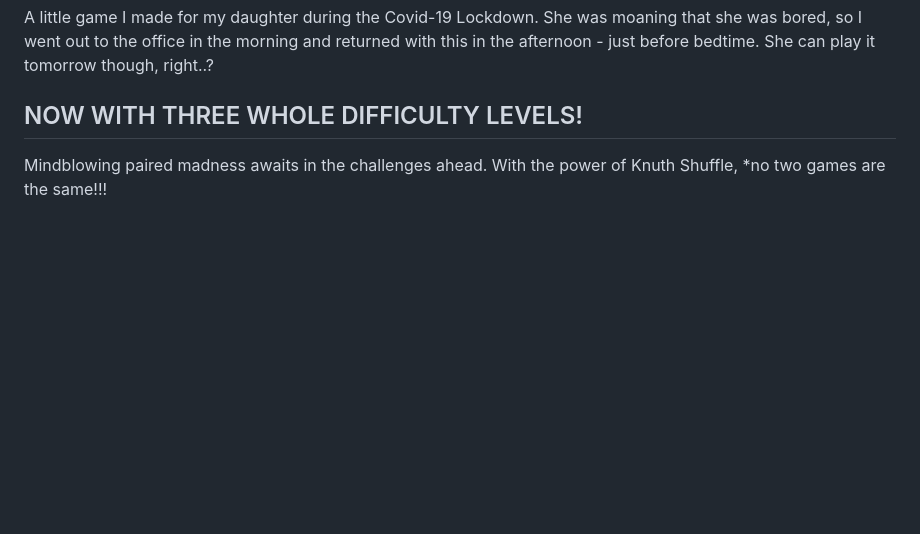
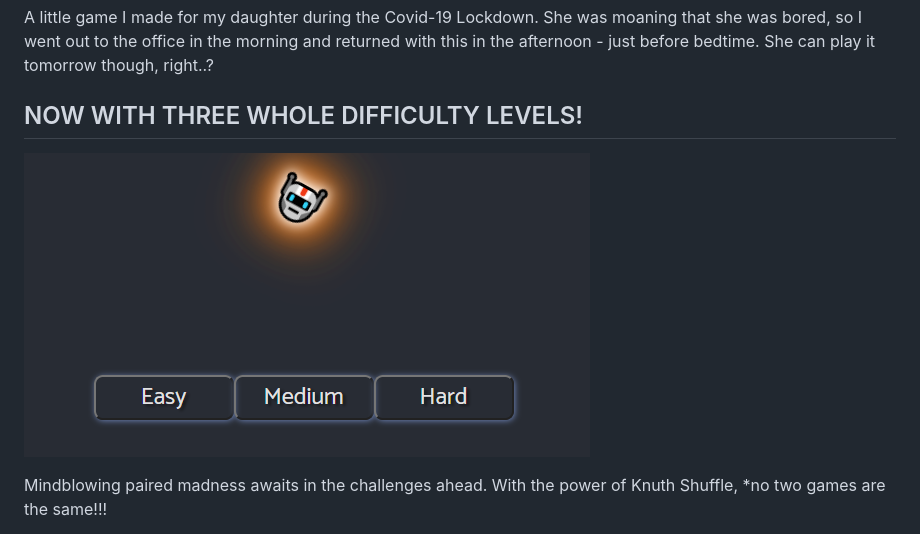
Before and after one commit to Bizzle-Dapp/Emoji-Pairs, a Markdown page: README.md, the part around the change. GitHub-like rendering; pictures changed too: img/ReadmeExample2.png (added); blank space fills up the shorter version.

```diff
--- a/README.md
+++ b/README.md
@@ -6,6 +6,8 @@ A little game I made for my daughter during the Covid-19 Lockdown. She was moani
 
 ## NOW WITH THREE WHOLE DIFFICULTY LEVELS!
 
+![Alt text](/img/ReadmeExample2.png?raw=true "Example Image 2")
+
 Mindblowing paired madness awaits in the challenges ahead. With the power of Knuth Shuffle, *no two games are the same!!!
 
 *(Games can in fact be the same as a previous one. How many different variations of cards is subject to the difficulty ratings, but it's not a mindblowing amount of variation.)
```
